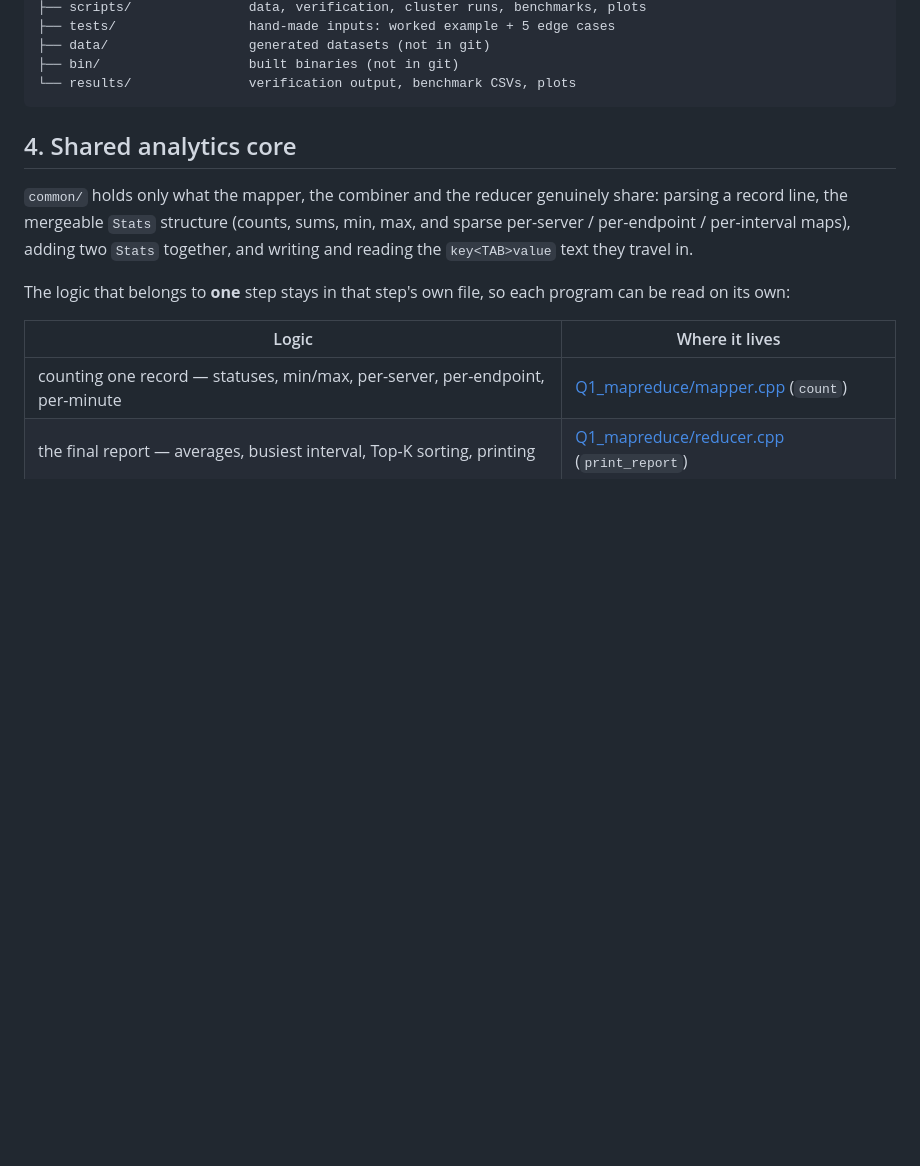
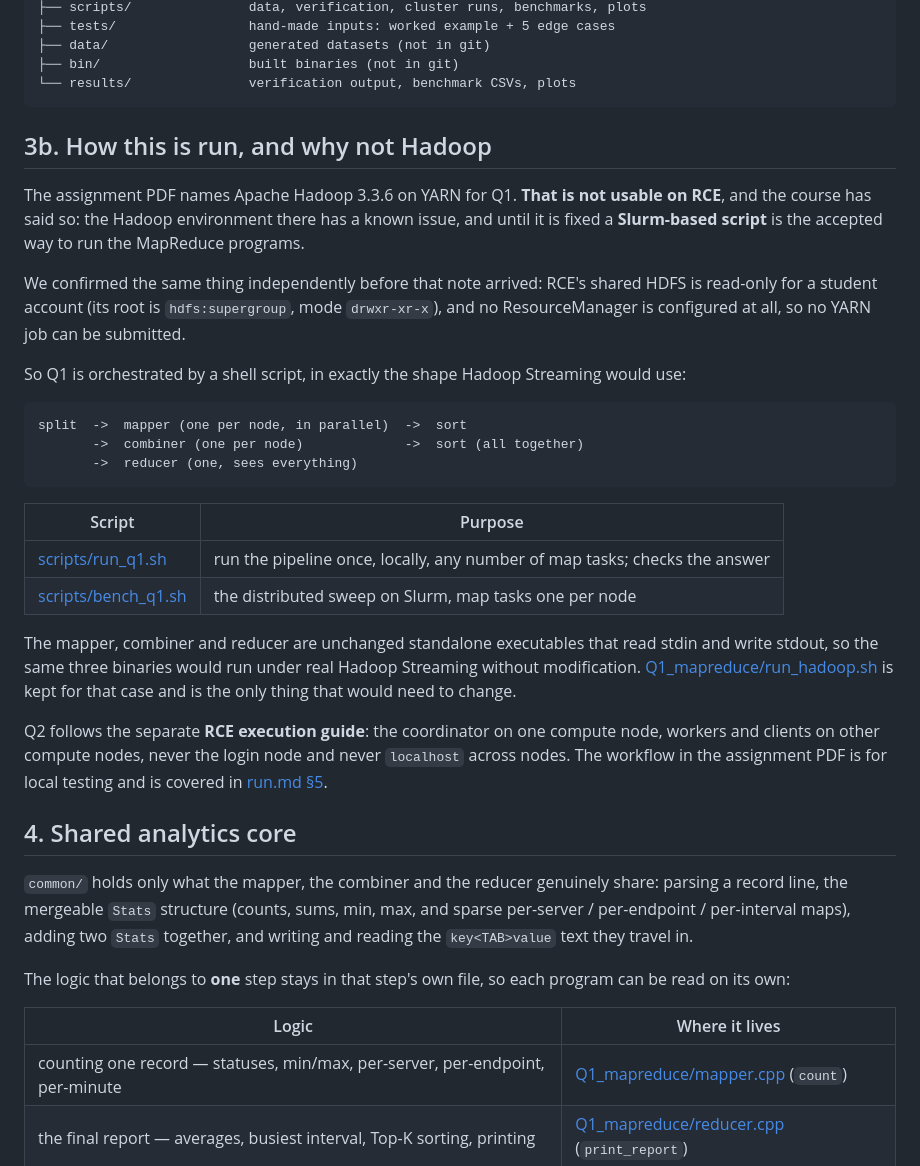
Before and after one commit to Keerthi-2012/Distributed-Systems-Assignment-3, a Markdown page: Section2/README.md, the part around one of its changes. Rendered like a GitHub page; blank space fills up the shorter version.

````diff
--- a/Section2/README.md
+++ b/Section2/README.md
@@ -232,6 +232,42 @@ Section2/
 ├── bin/                   built binaries (not in git)
 └── results/               verification output, benchmark CSVs, plots
 ```
+
+## 3b. How this is run, and why not Hadoop
+
+The assignment PDF names Apache Hadoop 3.3.6 on YARN for Q1. **That is not
+usable on RCE**, and the course has said so: the Hadoop environment there has a
+known issue, and until it is fixed a **Slurm-based script** is the accepted way
+to run the MapReduce programs.
+
+We confirmed the same thing independently before that note arrived: RCE's shared
+HDFS is read-only for a student account (its root is `hdfs:supergroup`, mode
+`drwxr-xr-x`), and no ResourceManager is configured at all, so no YARN job can be
+submitted.
+
+So Q1 is orchestrated by a shell script, in exactly the shape Hadoop Streaming
+would use:
+
+```
+split  ->  mapper (one per node, in parallel)  ->  sort
+       ->  combiner (one per node)             ->  sort (all together)
+       ->  reducer (one, sees everything)
+```
+
+| Script | Purpose |
+| ------ | ------- |
+| [scripts/run_q1.sh](scripts/run_q1.sh) | run the pipeline once, locally, any number of map tasks; checks the answer |
+| [scripts/bench_q1.sh](scripts/bench_q1.sh) | the distributed sweep on Slurm, map tasks one per node |
+
+The mapper, combiner and reducer are unchanged standalone executables that read
+stdin and write stdout, so the same three binaries would run under real Hadoop
+Streaming without modification. [Q1_mapreduce/run_hadoop.sh](Q1_mapreduce/run_hadoop.sh)
+is kept for that case and is the only thing that would need to change.
+
+Q2 follows the separate **RCE execution guide**: the coordinator on one compute
+node, workers and clients on other compute nodes, never the login node and never
+`localhost` across nodes. The workflow in the assignment PDF is for local testing
+and is covered in [run.md §5](run.md).
 
 ## 4. Shared analytics core
 
````
Also changed, not shown: other parts of Section2/README.md (+21 -19 lines), Section2/REPORT.md (+136 -145 lines), Section2/run.md (+12 -5 lines), Section2/results/q1_plots.png, Section2/results/q1_vs_mpi.png, Section2/results/q2_plots.png, 8 other files.
